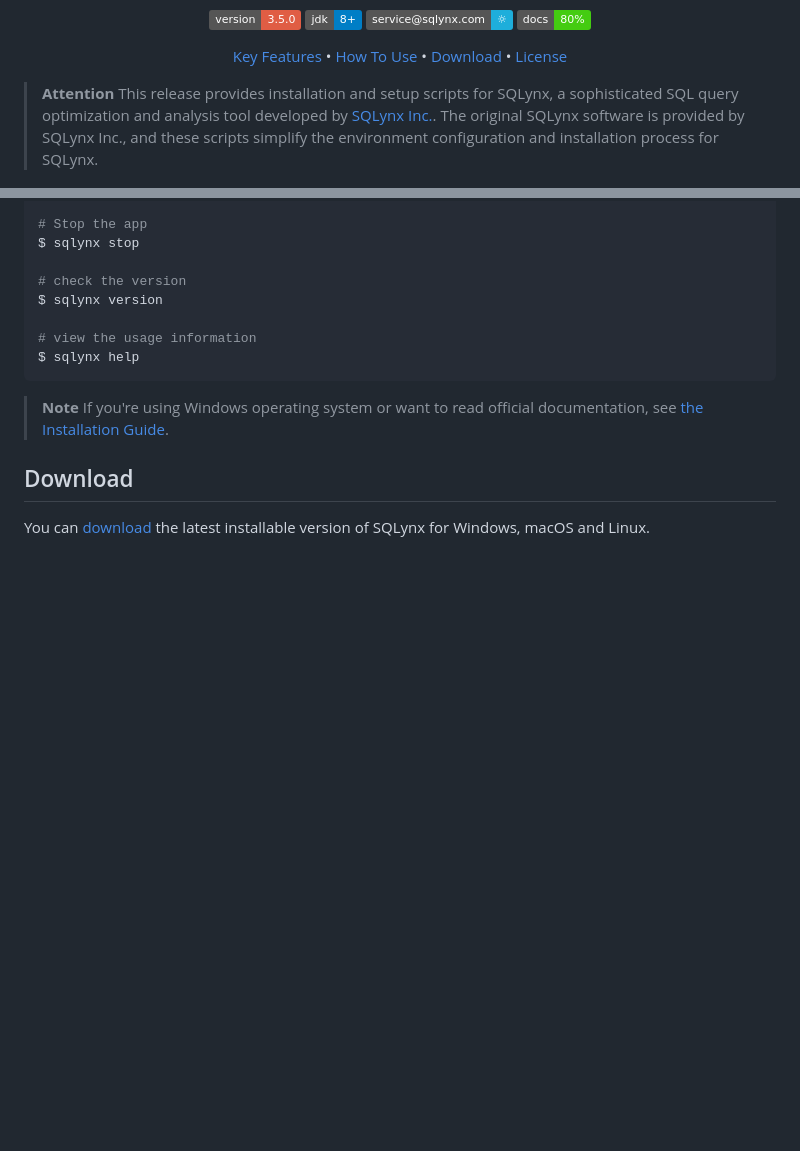
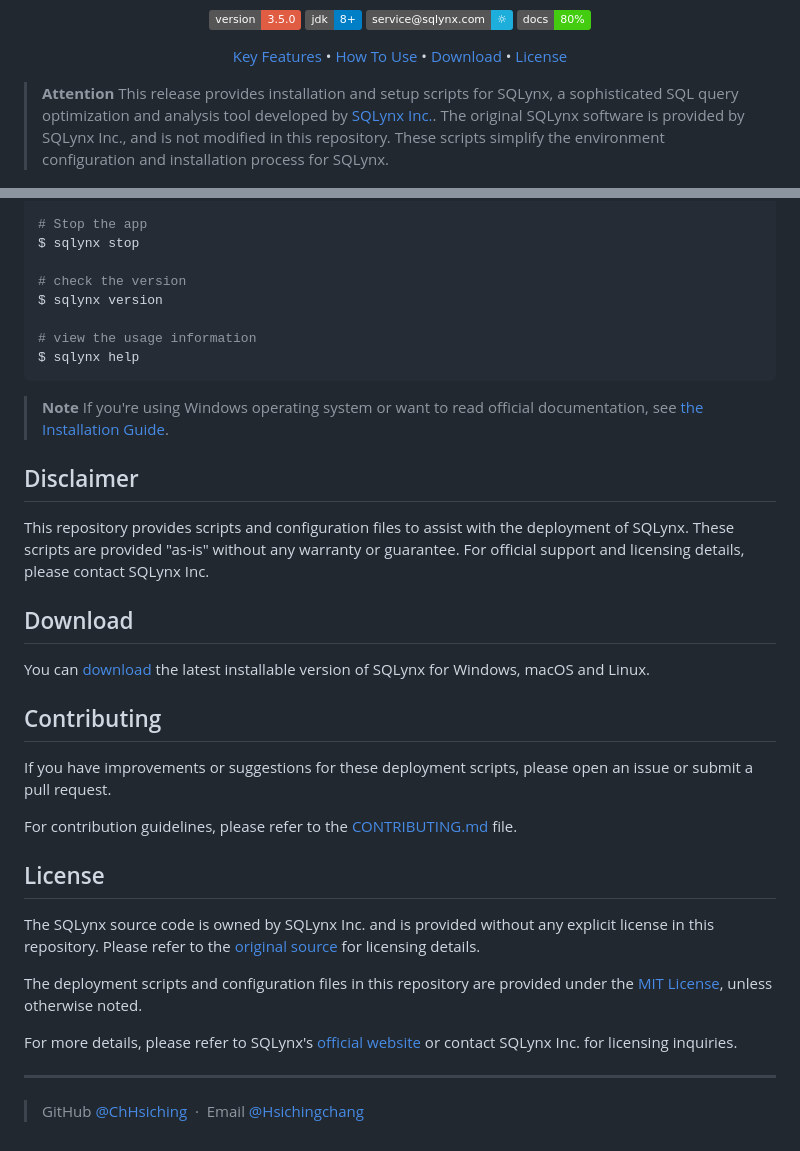
Before and after one commit to ChHsiching/SQLynx, a Markdown page: README.md, 2 parts joined by grey strips. GitHub-like rendering; badges without logos; blank space fills up the shorter version.

```diff
--- a/README.md
+++ b/README.md
@@ -35,7 +35,7 @@
 </p>
 
 > **Attention**
-> This release provides installation and setup scripts for SQLynx, a sophisticated SQL query optimization and analysis tool developed by [SQLynx Inc.](https://www.sqlynx.com). The original SQLynx software is provided by SQLynx Inc., and these scripts simplify the environment configuration and installation process for SQLynx.
+> This release provides installation and setup scripts for SQLynx, a sophisticated SQL query optimization and analysis tool developed by [SQLynx Inc.](https://www.sqlynx.com). The original SQLynx software is provided by SQLynx Inc., and is not modified in this repository. These scripts simplify the environment configuration and installation process for SQLynx.
 
 ![screenshot](./images/sql-query-show.png)
 ![screenshot](./images/table-management-show.png)
@@ -136,6 +136,29 @@ $ sqlynx help
 > **Note**
 > If you're using Windows operating system or want to read official documentation, see [the Installation Guide](https://www.sqlynx.com/content/document/en_version/SQLynx_installation%20documentation_v3.0.0.pdf).
 
+## Disclaimer
+
+This repository provides scripts and configuration files to assist with the deployment of SQLynx. These scripts are provided "as-is" without any warranty or guarantee. For official support and licensing details, please contact SQLynx Inc.
+
 ## Download
 
 You can [download](https://www.sqlynx.com/download/) the latest installable version of SQLynx for Windows, macOS and Linux.
+
+## Contributing
+
+If you have improvements or suggestions for these deployment scripts, please open an issue or submit a pull request.
+
+For contribution guidelines, please refer to the [CONTRIBUTING.md](CONTRIBUTING.md) file.
+
+## License
+
+The SQLynx source code is owned by SQLynx Inc. and is provided without any explicit license in this repository. Please refer to the [original source](https://www.sqlynx.com/product/) for licensing details.
+
+The deployment scripts and configuration files in this repository are provided under the [MIT License](LICENSE), unless otherwise noted.
+
+For more details, please refer to SQLynx's [official website](https://www.sqlynx.com) or contact SQLynx Inc. for licensing inquiries.
+
+---
+
+> GitHub [@ChHsiching](https://github.com/ChHsiching) &nbsp;&middot;&nbsp;
+> Email [@Hsichingchang](mailto:hsichingchang@gmail.com)
```
Also changed, not shown: other parts of README.md (+1 -1 lines).
